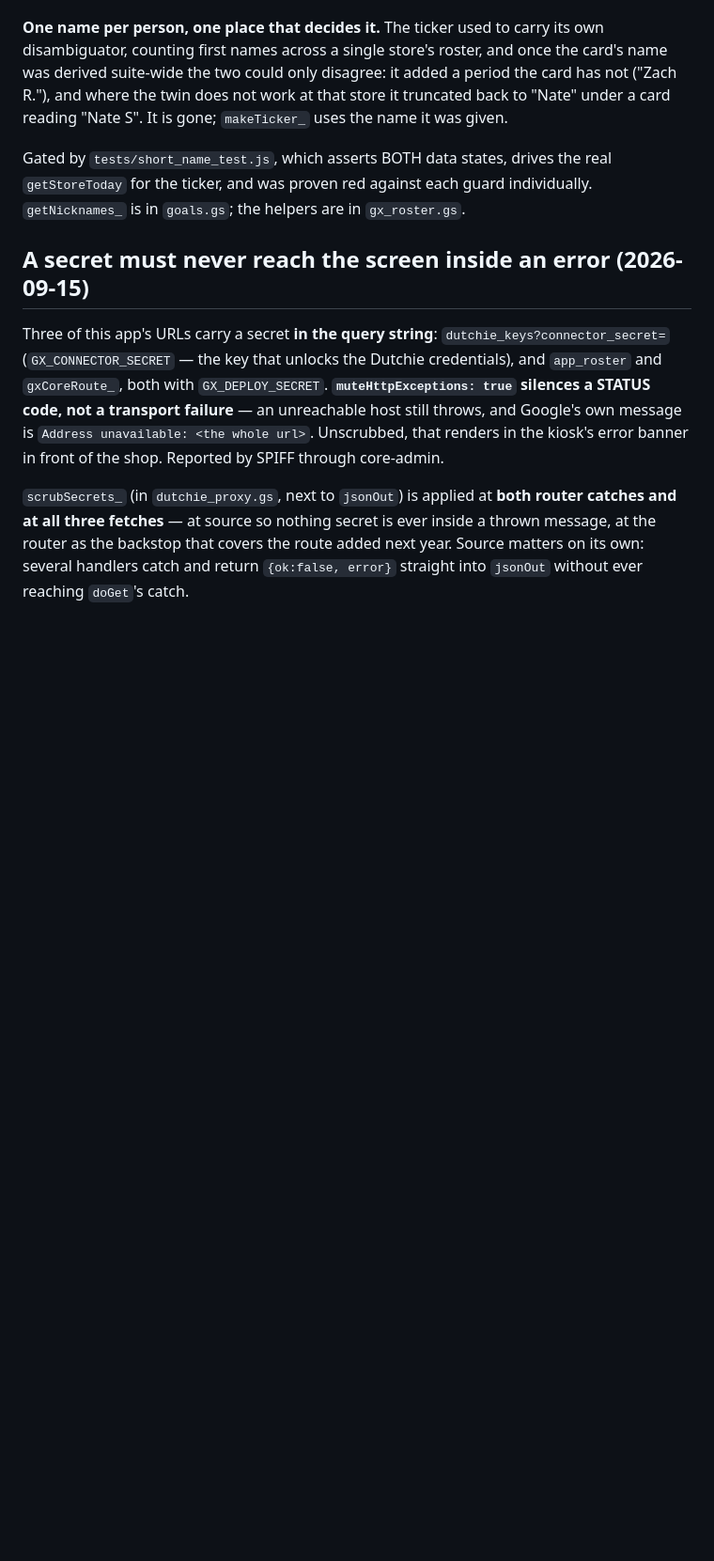
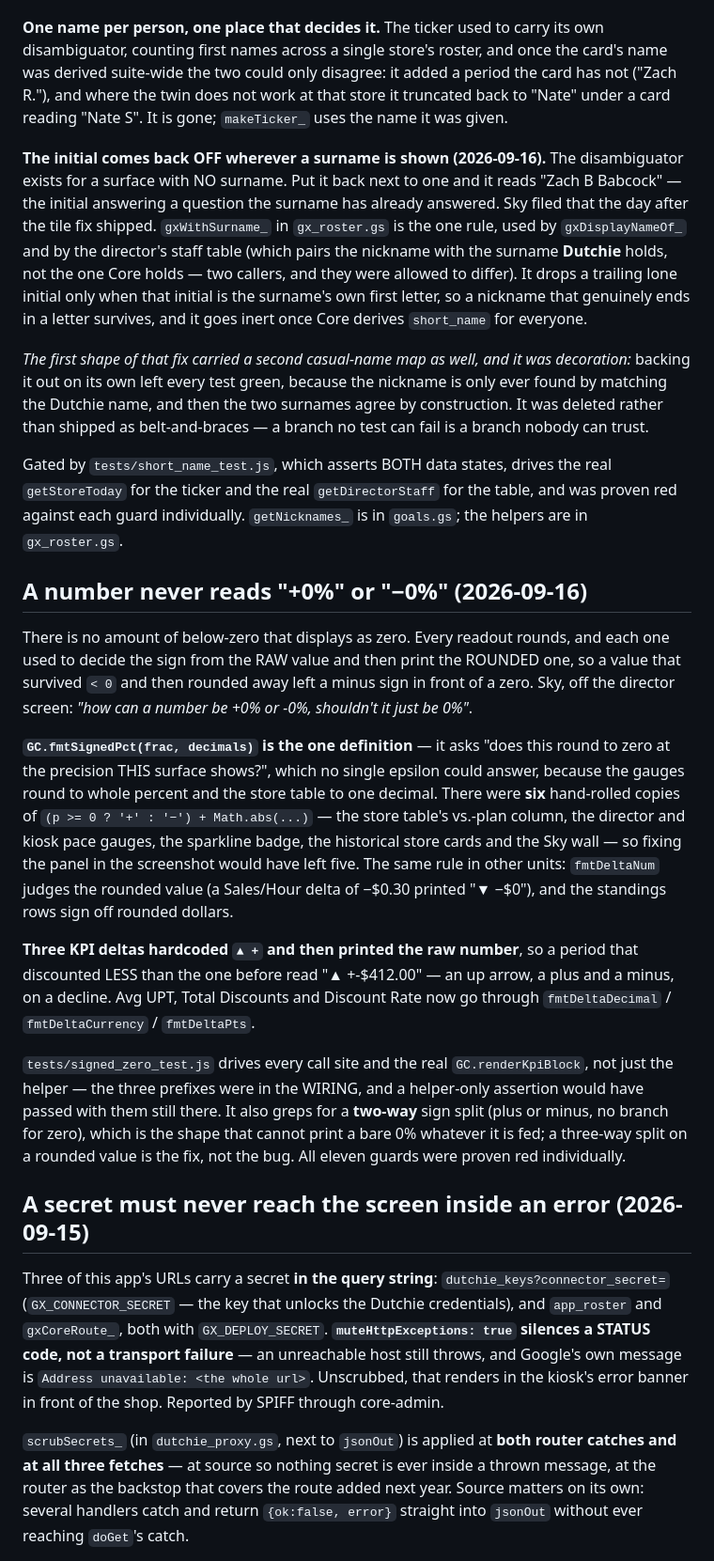
Before and after one commit to greencrosscanna/greencross-leaderboard, a Markdown page: CLAUDE.md, the part around the change. Shown at 94% size. GitHub-like rendering; blank space fills up the shorter version.

Commit message:
CLAUDE.md: the signed-zero rule, and where the disambiguating initial belongs
Co-Authored-By: Claude Opus 5 <noreply@anthropic.com>

```diff
--- a/CLAUDE.md
+++ b/CLAUDE.md
@@ -152,8 +152,50 @@ the two could only disagree: it added a period the card has not ("Zach R."), and
 not work at that store it truncated back to "Nate" under a card reading "Nate S". It is gone;
 `makeTicker_` uses the name it was given.
 
+**The initial comes back OFF wherever a surname is shown (2026-09-16).** The disambiguator exists
+for a surface with NO surname. Put it back next to one and it reads "Zach B Babcock" — the initial
+answering a question the surname has already answered. Sky filed that the day after the tile fix
+shipped. `gxWithSurname_` in `gx_roster.gs` is the one rule, used by `gxDisplayNameOf_` and by the
+director's staff table (which pairs the nickname with the surname **Dutchie** holds, not the one
+Core holds — two callers, and they were allowed to differ). It drops a trailing lone initial only
+when that initial is the surname's own first letter, so a nickname that genuinely ends in a letter
+survives, and it goes inert once Core derives `short_name` for everyone.
+
+*The first shape of that fix carried a second casual-name map as well, and it was decoration:*
+backing it out on its own left every test green, because the nickname is only ever found by matching
+the Dutchie name, and then the two surnames agree by construction. It was deleted rather than
+shipped as belt-and-braces — a branch no test can fail is a branch nobody can trust.
+
 Gated by `tests/short_name_test.js`, which asserts BOTH data states, drives the real `getStoreToday`
-for the ticker, and was proven red against each guard individually. `getNicknames_` is in `goals.gs`; the helpers are in `gx_roster.gs`.
+for the ticker and the real `getDirectorStaff` for the table, and was proven red against each guard
+individually. `getNicknames_` is in `goals.gs`; the helpers are in `gx_roster.gs`.
+
+## A number never reads "+0%" or "−0%" (2026-09-16)
+
+There is no amount of below-zero that displays as zero. Every readout rounds, and each one used to
+decide the sign from the RAW value and then print the ROUNDED one, so a value that survived `< 0`
+and then rounded away left a minus sign in front of a zero. Sky, off the director screen: *"how can
+a number be +0% or -0%, shouldn't it just be 0%"*.
+
+**`GC.fmtSignedPct(frac, decimals)` is the one definition** — it asks "does this round to zero at
+the precision THIS surface shows?", which no single epsilon could answer, because the gauges round
+to whole percent and the store table to one decimal. There were **six** hand-rolled copies of
+`(p >= 0 ? '+' : '−') + Math.abs(...)` — the store table's vs.-plan column, the director and kiosk
+pace gauges, the sparkline badge, the historical store cards and the Sky wall — so fixing the panel
+in the screenshot would have left five. The same rule in other units: `fmtDeltaNum` judges the
+rounded value (a Sales/Hour delta of −$0.30 printed "▼ −$0"), and the standings rows sign off
+rounded dollars.
+
+**Three KPI deltas hardcoded `▲ +` and then printed the raw number**, so a period that discounted
+LESS than the one before read "▲ +-$412.00" — an up arrow, a plus and a minus, on a decline. Avg
+UPT, Total Discounts and Discount Rate now go through `fmtDeltaDecimal` / `fmtDeltaCurrency` /
+`fmtDeltaPts`.
+
+`tests/signed_zero_test.js` drives every call site and the real `GC.renderKpiBlock`, not just the
+helper — the three prefixes were in the WIRING, and a helper-only assertion would have passed with
+them still there. It also greps for a **two-way** sign split (plus or minus, no branch for zero),
+which is the shape that cannot print a bare 0% whatever it is fed; a three-way split on a rounded
+value is the fix, not the bug. All eleven guards were proven red individually.
 
 ## A secret must never reach the screen inside an error (2026-09-15)
 
```
